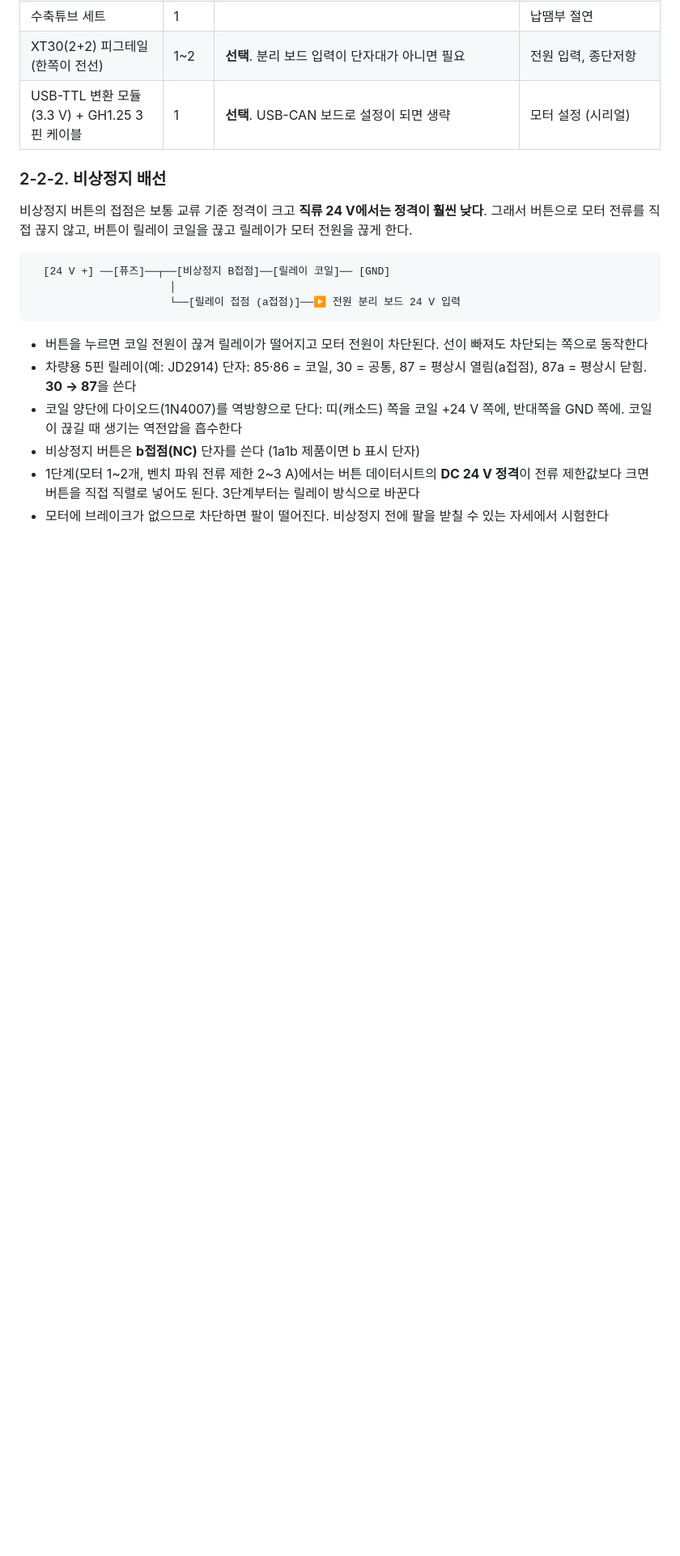
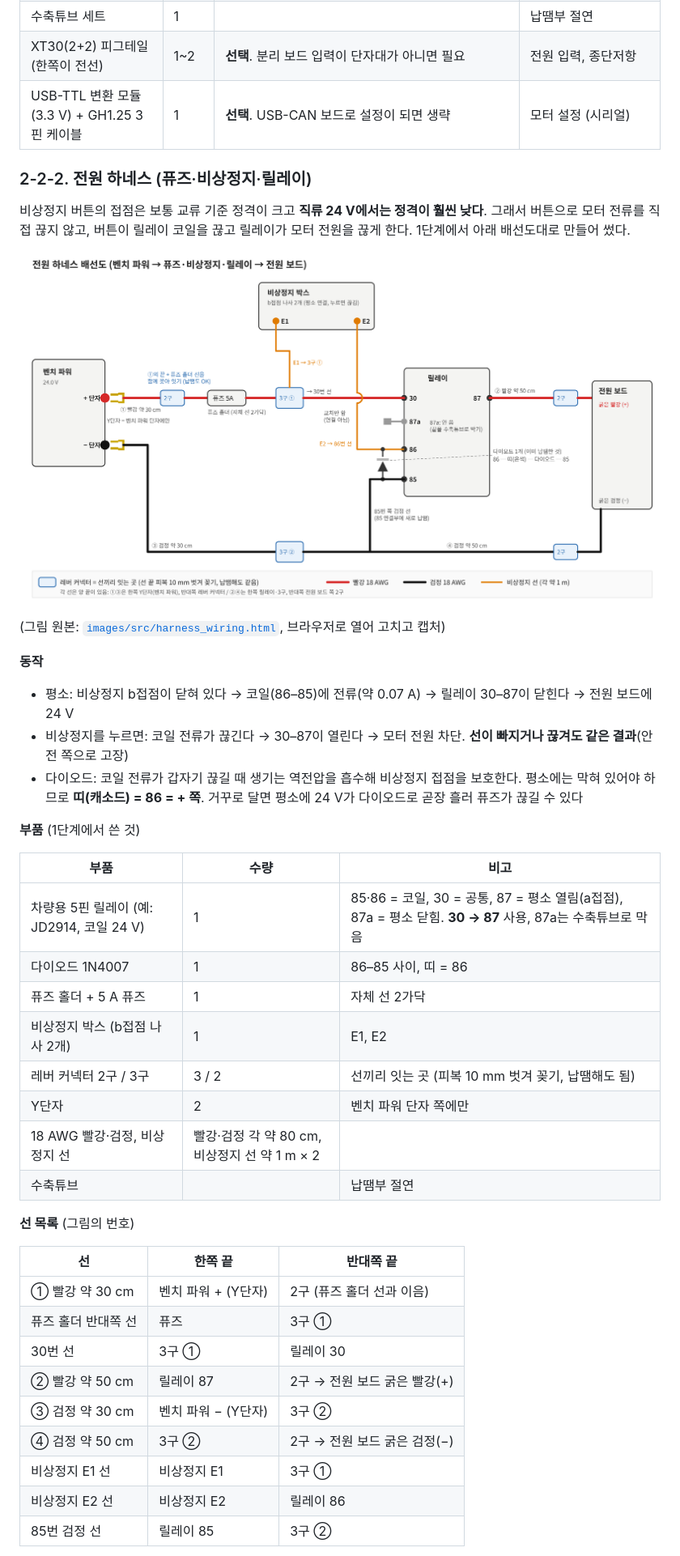
Before and after one commit to lch-98/arm6_sim2real, a Markdown page: docs/05_motor_bench.md, the part around one of its changes. Shown at 81% size. Drawn GitHub-style; pictures changed too: docs/images/harness_wiring.png (added); blank space fills up the shorter version.

Commit message:
1단계 완료: ros2_control 재측정 결과, 전원 하네스 배선도·제작·점검 절차

````diff
--- a/docs/05_motor_bench.md
+++ b/docs/05_motor_bench.md
@@ -56,19 +56,43 @@
 | XT30(2+2) 피그테일 (한쪽이 전선) | 1~2 | **선택**. 분리 보드 입력이 단자대가 아니면 필요 | 전원 입력, 종단저항 |
 | USB-TTL 변환 모듈 (3.3 V) + GH1.25 3핀 케이블 | 1 | **선택**. USB-CAN 보드로 설정이 되면 생략 | 모터 설정 (시리얼) |
 
-### 2-2-2. 비상정지 배선
+### 2-2-2. 전원 하네스 (퓨즈·비상정지·릴레이)
 
-비상정지 버튼의 접점은 보통 교류 기준 정격이 크고 **직류 24 V에서는 정격이 훨씬 낮다**. 그래서 버튼으로 모터 전류를 직접 끊지 않고, 버튼이 릴레이 코일을 끊고 릴레이가 모터 전원을 끊게 한다.
+비상정지 버튼의 접점은 보통 교류 기준 정격이 크고 **직류 24 V에서는 정격이 훨씬 낮다**. 그래서 버튼으로 모터 전류를 직접 끊지 않고, 버튼이 릴레이 코일을 끊고 릴레이가 모터 전원을 끊게 한다. 1단계에서 아래 배선도대로 만들어 썼다.
 
-```
-  [24 V +] ──[퓨즈]──┬──[비상정지 B접점]──[릴레이 코일]── [GND]
-                      │
-                      └──[릴레이 접점 (a접점)]──▶ 전원 분리 보드 24 V 입력
-```
+![전원 하네스 배선도](images/harness_wiring.png)
 
-- 버튼을 누르면 코일 전원이 끊겨 릴레이가 떨어지고 모터 전원이 차단된다. 선이 빠져도 차단되는 쪽으로 동작한다
-- 차량용 5핀 릴레이(예: JD2914) 단자: 85·86 = 코일, 30 = 공통, 87 = 평상시 열림(a접점), 87a = 평상시 닫힘. **30 → 87**을 쓴다
-- 코일 양단에 다이오드(1N4007)를 역방향으로 단다: 띠(캐소드) 쪽을 코일 +24 V 쪽에, 반대쪽을 GND 쪽에. 코일이 끊길 때 생기는 역전압을 흡수한다
-- 비상정지 버튼은 **b접점(NC)** 단자를 쓴다 (1a1b 제품이면 b 표시 단자)
-- 1단계(모터 1~2개, 벤치 파워 전류 제한 2~3 A)에서는 버튼 데이터시트의 **DC 24 V 정격**이 전류 제한값보다 크면 버튼을 직접 직렬로 넣어도 된다. 3단계부터는 릴레이 방식으로 바꾼다
-- 모터에 브레이크가 없으므로 차단하면 팔이 떨어진다. 비상정지 전에 팔을 받칠 수 있는 자세에서 시험한다
+(그림 원본: [`images/src/harness_wiring.html`](images/src/harness_wiring.html), 브라우저로 열어 고치고 캡처)
+
+**동작**
+- 평소: 비상정지 b접점이 닫혀 있다 → 코일(86–85)에 전류(약 0.07 A) → 릴레이 30–87이 닫힌다 → 전원 보드에 24 V
+- 비상정지를 누르면: 코일 전류가 끊긴다 → 30–87이 열린다 → 모터 전원 차단. **선이 빠지거나 끊겨도 같은 결과**(안전 쪽으로 고장)
+- 다이오드: 코일 전류가 갑자기 끊길 때 생기는 역전압을 흡수해 비상정지 접점을 보호한다. 평소에는 막혀 있어야 하므로 **띠(캐소드) = 86 = + 쪽**. 거꾸로 달면 평소에 24 V가 다이오드로 곧장 흘러 퓨즈가 끊길 수 있다
+
+**부품** (1단계에서 쓴 것)
+
+| 부품 | 수량 | 비고 |
+|---|---|---|
+| 차량용 5핀 릴레이 (예: JD2914, 코일 24 V) | 1 | 85·86 = 코일, 30 = 공통, 87 = 평소 열림(a접점), 87a = 평소 닫힘. **30 → 87** 사용, 87a는 수축튜브로 막음 |
+| 다이오드 1N4007 | 1 | 86–85 사이, 띠 = 86 |
+| 퓨즈 홀더 + 5 A 퓨즈 | 1 | 자체 선 2가닥 |
+| 비상정지 박스 (b접점 나사 2개) | 1 | E1, E2 |
+| 레버 커넥터 2구 / 3구 | 3 / 2 | 선끼리 잇는 곳 (피복 10 mm 벗겨 꽂기, 납땜해도 됨) |
+| Y단자 | 2 | 벤치 파워 단자 쪽에만 |
+| 18 AWG 빨강·검정, 비상정지 선 | 빨강·검정 각 약 80 cm, 비상정지 선 약 1 m × 2 | |
+| 수축튜브 | | 납땜부 절연 |
+
+**선 목록** (그림의 번호)
+
+| 선 | 한쪽 끝 | 반대쪽 끝 |
+|---|---|---|
+| ① 빨강 약 30 cm | 벤치 파워 + (Y단자) | 2구 (퓨즈 홀더 선과 이음) |
+| 퓨즈 홀더 반대쪽 선 | 퓨즈 | 3구 ① |
+| 30번 선 | 3구 ① | 릴레이 30 |
+| ② 빨강 약 50 cm | 릴레이 87 | 2구 → 전원 보드 굵은 빨강(+) |
+| ③ 검정 약 30 cm | 벤치 파워 − (Y단자) | 3구 ② |
+| ④ 검정 약 50 cm | 3구 ② | 2구 → 전원 보드 굵은 검정(−) |
+| 비상정지 E1 선 | 비상정지 E1 | 3구 ① |
+| 비상정지 E2 선 | 비상정지 E2 | 릴레이 86 |
+| 85번 검정 선 | 릴레이 85 | 3구 ② |
+
````
Also changed, not shown: other parts of docs/05_motor_bench.md (+25 -2 lines), docs/README.md (+1 -1 lines), 2 other files.
